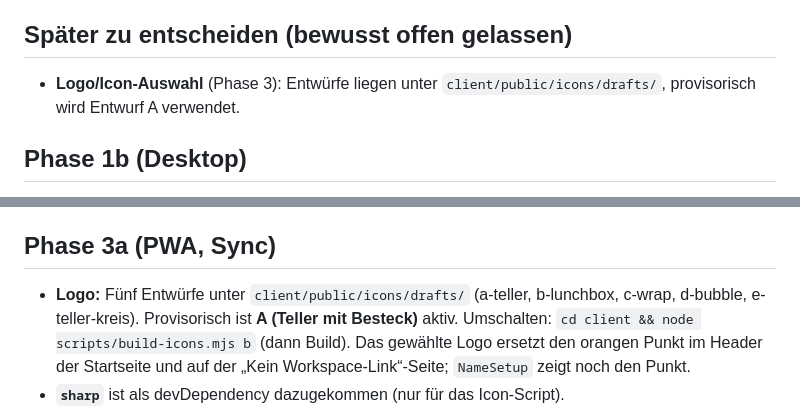
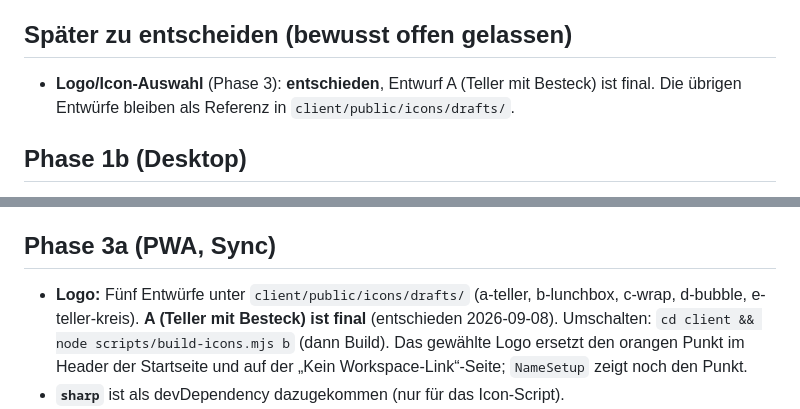
Before and after one commit to raphaelbogner/mahlzeit, a Markdown page: docs/OPEN_QUESTIONS.md, 2 parts joined by grey strips. Drawn GitHub-style.

Commit message:
docs: logo A is final

```diff
--- a/docs/OPEN_QUESTIONS.md
+++ b/docs/OPEN_QUESTIONS.md
@@ -14,8 +14,9 @@ was entschieden wurde, warum, und wo man es ändert.
 
 ## Später zu entscheiden (bewusst offen gelassen)
 
-- **Logo/Icon-Auswahl** (Phase 3): Entwürfe liegen unter
-  `client/public/icons/drafts/`, provisorisch wird Entwurf A verwendet.
+- **Logo/Icon-Auswahl** (Phase 3): **entschieden**, Entwurf A (Teller mit
+  Besteck) ist final. Die übrigen Entwürfe bleiben als Referenz in
+  `client/public/icons/drafts/`.
 
 ## Phase 1b (Desktop)
 
@@ -33,7 +34,7 @@ was entschieden wurde, warum, und wo man es ändert.
 ## Phase 3a (PWA, Sync)
 
 - **Logo:** Fünf Entwürfe unter `client/public/icons/drafts/` (a-teller, b-lunchbox,
-  c-wrap, d-bubble, e-teller-kreis). Provisorisch ist **A (Teller mit Besteck)** aktiv. Umschalten:
+  c-wrap, d-bubble, e-teller-kreis). **A (Teller mit Besteck) ist final** (entschieden 2026-09-08). Umschalten:
   `cd client && node scripts/build-icons.mjs b` (dann Build). Das gewählte Logo
   ersetzt den orangen Punkt im Header der Startseite und auf der „Kein
   Workspace-Link“-Seite; `NameSetup` zeigt noch den Punkt.
```
